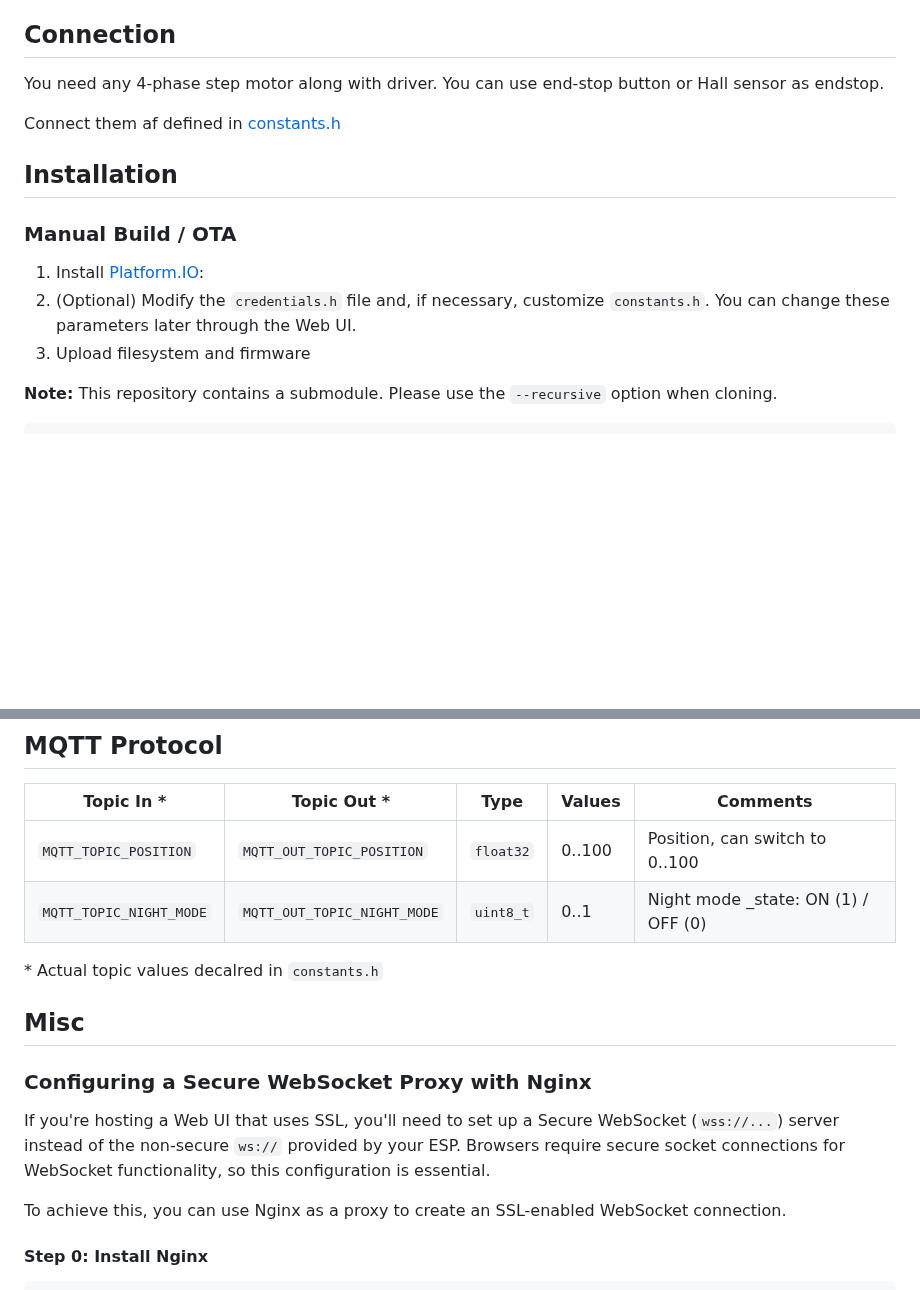
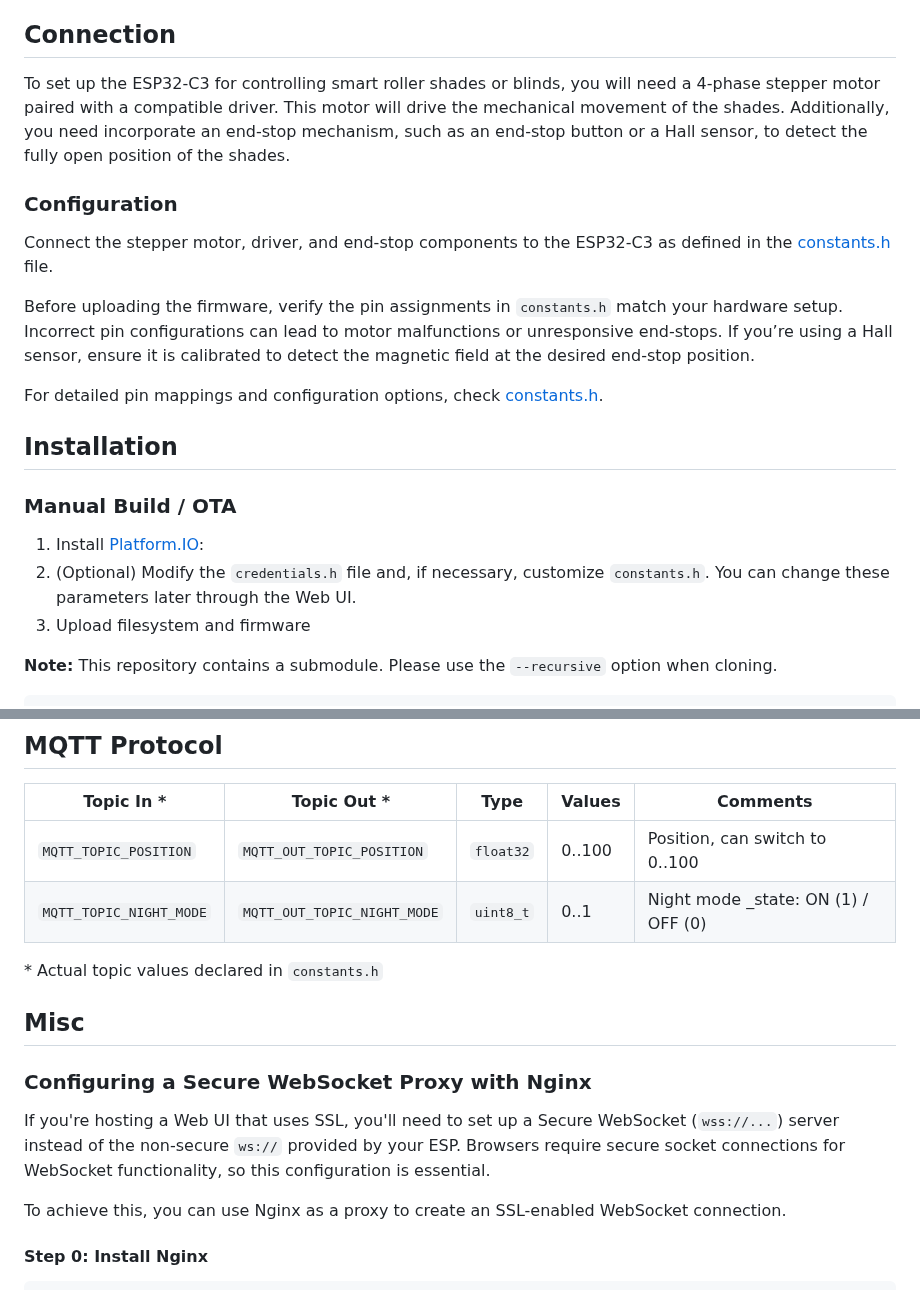
Before and after one commit to DrA1ex/esp_shades, a Markdown page: README.md, 2 parts joined by grey strips. Drawn GitHub-style; blank space fills up the shorter version.

```diff
--- a/README.md
+++ b/README.md
@@ -16,18 +17,21 @@ TODO
 
 ## Connection
 
-You need any 4-phase step motor along with driver.
-You can use end-stop button or Hall sensor as endstop.
+To set up the ESP32-C3 for controlling smart roller shades or blinds, you will need a 4-phase stepper motor paired with a compatible driver. This motor will drive the mechanical movement of the shades. Additionally, you need incorporate an end-stop mechanism, such as an end-stop button or a Hall sensor, to detect the fully open position of the shades.
 
-Connect them af defined in [constants.h](/src/constants.h)
+### Configuration
+Connect the stepper motor, driver, and end-stop components to the ESP32-C3 as defined in the [constants.h](/src/constants.h) file.
+
+Before uploading the firmware, verify the pin assignments in `constants.h` match your hardware setup. Incorrect pin configurations can lead to motor malfunctions or unresponsive end-stops. If you’re using a Hall sensor, ensure it is calibrated to detect the magnetic field at the desired end-stop position.
+
+For detailed pin mappings and configuration options, check [constants.h](/src/constants.h).
 
 ## Installation
 
 ### Manual Build / OTA
 
 1. Install [Platform.IO](https://platformio.org/install):
-2. (Optional) Modify the `credentials.h` file and, if necessary, customize `constants.h`. You can change these parameters later through the
-   Web UI.
+2. (Optional) Modify the `credentials.h` file and, if necessary, customize `constants.h`. You can change these parameters later through the Web UI.
 3. Upload filesystem and firmware
 
 **Note:** This repository contains a submodule. Please use the `--recursive` option when cloning.
@@ -62,14 +66,13 @@ pio run -t upload -e $PLATFORM-$ENV --upload-port "$ADDRESS"
 | `MQTT_TOPIC_POSITION`	   | `MQTT_OUT_TOPIC_POSITION`     | `float32` | 0..100  | Position, can switch to 0..100  	   |
 | `MQTT_TOPIC_NIGHT_MODE`	   | `MQTT_OUT_TOPIC_NIGHT_MODE` 	 | `uint8_t` | 0..1    | Night mode _state: ON (1) / OFF (0) |
 
-\* Actual topic values decalred in `constants.h`
+\* Actual topic values declared in `constants.h`
 
 ## Misc
 
 ### Configuring a Secure WebSocket Proxy with Nginx
 
-If you're hosting a Web UI that uses SSL, you'll need to set up a Secure WebSocket (`wss://...`) server instead of the non-secure `ws://`
-provided by your ESP. Browsers require secure socket connections for WebSocket functionality, so this configuration is essential.
+If you're hosting a Web UI that uses SSL, you'll need to set up a Secure WebSocket (`wss://...`) server instead of the non-secure `ws://` provided by your ESP. Browsers require secure socket connections for WebSocket functionality, so this configuration is essential.
 
 To achieve this, you can use Nginx as a proxy to create an SSL-enabled WebSocket connection.
 
```
Also changed, not shown: other parts of README.md (+3 -2 lines).
